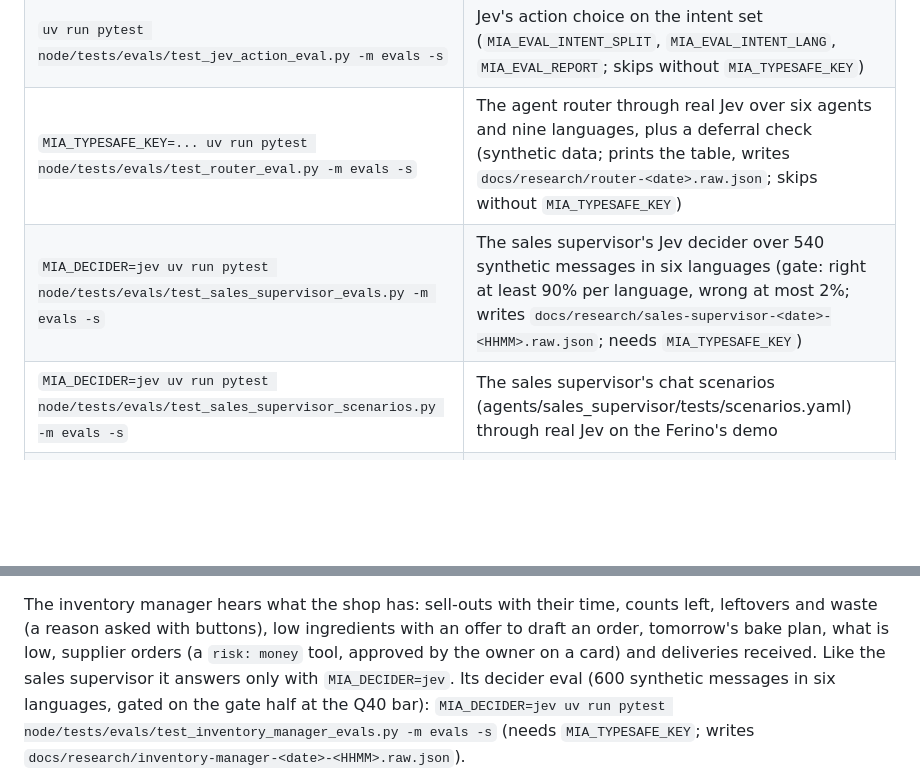
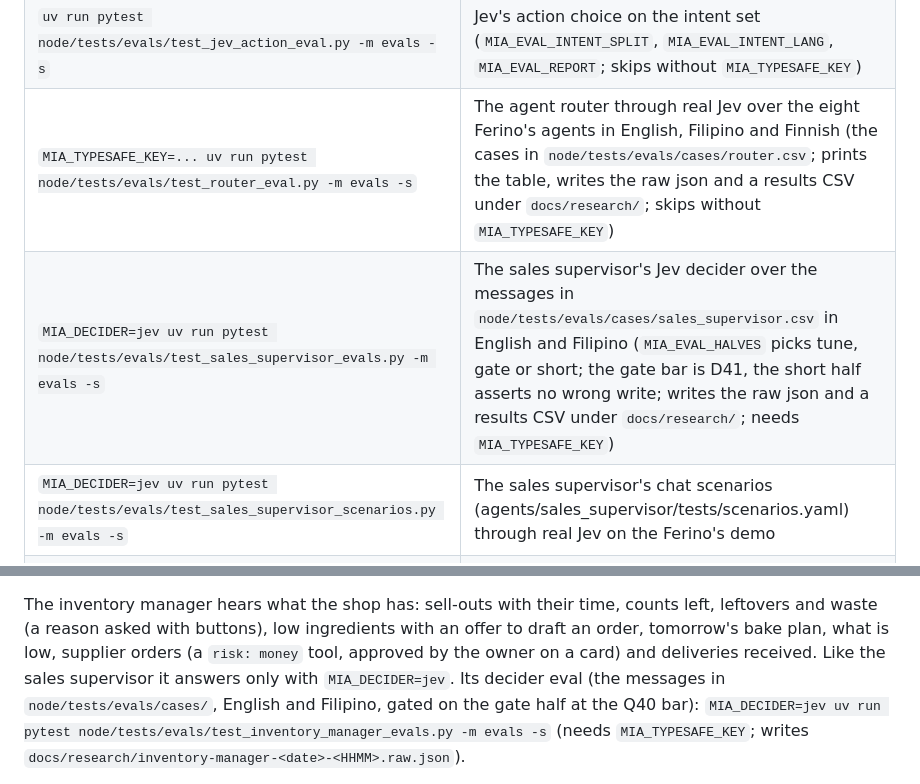
Before and after one commit to Predictive-Systems-Inc/mia, a Markdown page: README.md, 2 parts joined by grey strips. Rendered like a GitHub page; blank space fills up the shorter version.

Commit message:
docs: the eval commands name the CSV cases, English and Filipino, and the short half; the skill's gates step points at router.csv
Co-Authored-By: Claude Fable 5.1 <noreply@anthropic.com>
Claude-Session: https://claude.ai/code/session_013J5FRfjLZR7K3vLzgBZfXN

```diff
--- a/README.md
+++ b/README.md
@@ -84,8 +84,8 @@ uv run mia chat "Show me Maria's visits." --as Juha
 | `MIA_EVAL_MODEL=local/<model> uv run pytest node/tests/evals/test_intent_classification.py -m evals -s` | English intent classification over docs/capabilities.md (held-out split; `MIA_EVAL_INTENT_SPLIT=all`, `MIA_EVAL_REPORT=file.json`) |
 | `MIA_DECIDER=jev MIA_EVAL_RUNS=1 uv run pytest node/tests/evals/test_shift_supervisor_evals.py -m evals -s` | The shift supervisor suite through Jev (spec docs/superpowers/specs/2026-10-17-jev-decider-design.md; needs `MIA_TYPESAFE_KEY`, demo data only) |
 | `uv run pytest node/tests/evals/test_jev_action_eval.py -m evals -s` | Jev's action choice on the intent set (`MIA_EVAL_INTENT_SPLIT`, `MIA_EVAL_INTENT_LANG`, `MIA_EVAL_REPORT`; skips without `MIA_TYPESAFE_KEY`) |
-| `MIA_TYPESAFE_KEY=... uv run pytest node/tests/evals/test_router_eval.py -m evals -s` | The agent router through real Jev over six agents and nine languages, plus a deferral check (synthetic data; prints the table, writes `docs/research/router-<date>.raw.json`; skips without `MIA_TYPESAFE_KEY`) |
-| `MIA_DECIDER=jev uv run pytest node/tests/evals/test_sales_supervisor_evals.py -m evals -s` | The sales supervisor's Jev decider over 540 synthetic messages in six languages (gate: right at least 90% per language, wrong at most 2%; writes `docs/research/sales-supervisor-<date>-<HHMM>.raw.json`; needs `MIA_TYPESAFE_KEY`) |
+| `MIA_TYPESAFE_KEY=... uv run pytest node/tests/evals/test_router_eval.py -m evals -s` | The agent router through real Jev over the eight Ferino's agents in English, Filipino and Finnish (the cases in `node/tests/evals/cases/router.csv`; prints the table, writes the raw json and a results CSV under `docs/research/`; skips without `MIA_TYPESAFE_KEY`) |
+| `MIA_DECIDER=jev uv run pytest node/tests/evals/test_sales_supervisor_evals.py -m evals -s` | The sales supervisor's Jev decider over the messages in `node/tests/evals/cases/sales_supervisor.csv` in English and Filipino (`MIA_EVAL_HALVES` picks tune, gate or short; the gate bar is D41, the short half asserts no wrong write; writes the raw json and a results CSV under `docs/research/`; needs `MIA_TYPESAFE_KEY`) |
 | `MIA_DECIDER=jev uv run pytest node/tests/evals/test_sales_supervisor_scenarios.py -m evals -s` | The sales supervisor's chat scenarios (agents/sales_supervisor/tests/scenarios.yaml) through real Jev on the Ferino's demo |
 | `uv run ruff check . && uv run ruff format --check . && uv run mypy node/mia` | Lint and types |
 | `uv run pre-commit install` | Run ruff, mypy and detect-secrets on every commit |
@@ -231,7 +231,7 @@ The inventory manager hears what the shop has: sell-outs with their time, counts
 leftovers and waste (a reason asked with buttons), low ingredients with an offer to draft an
 order, tomorrow's bake plan, what is low, supplier orders (a `risk: money` tool, approved by the
 owner on a card) and deliveries received. Like the sales supervisor it answers only with
-`MIA_DECIDER=jev`. Its decider eval (600 synthetic messages in six languages, gated on the
+`MIA_DECIDER=jev`. Its decider eval (the messages in `node/tests/evals/cases/`, English and Filipino, gated on the
 gate half at the Q40 bar):
 `MIA_DECIDER=jev uv run pytest node/tests/evals/test_inventory_manager_evals.py -m evals -s`
 (needs `MIA_TYPESAFE_KEY`; writes `docs/research/inventory-manager-<date>-<HHMM>.raw.json`).
```
Also changed, not shown: docs/decisions.md (+1 -1 lines), 1 other file.
